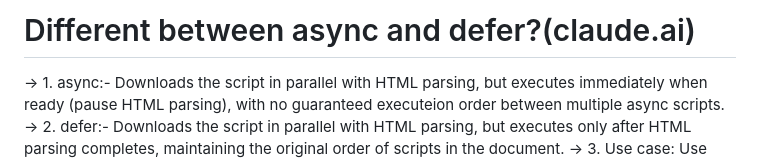
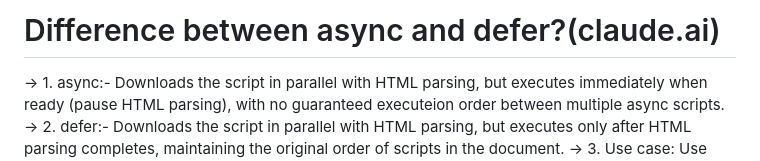
Before and after one commit to NARESHGUPTA0912/qspider-fundamentals, a Markdown page: JavaScript/JavaScriptNotes.md, the part around the change. GitHub-like rendering.

```diff
--- a/JavaScript/JavaScriptNotes.md
+++ b/JavaScript/JavaScriptNotes.md
@@ -1,4 +1,4 @@
-# Different between async and defer?(claude.ai)
+# Difference between async and defer?(claude.ai)
 
 -> 1. async:- Downloads the script in parallel with HTML parsing, but executes immediately when
 ready (pause HTML parsing), with no guaranteed executeion order between multiple async scripts.
```
Also changed, not shown: JAVA/Notes/Git.md (+148 -11 lines).
